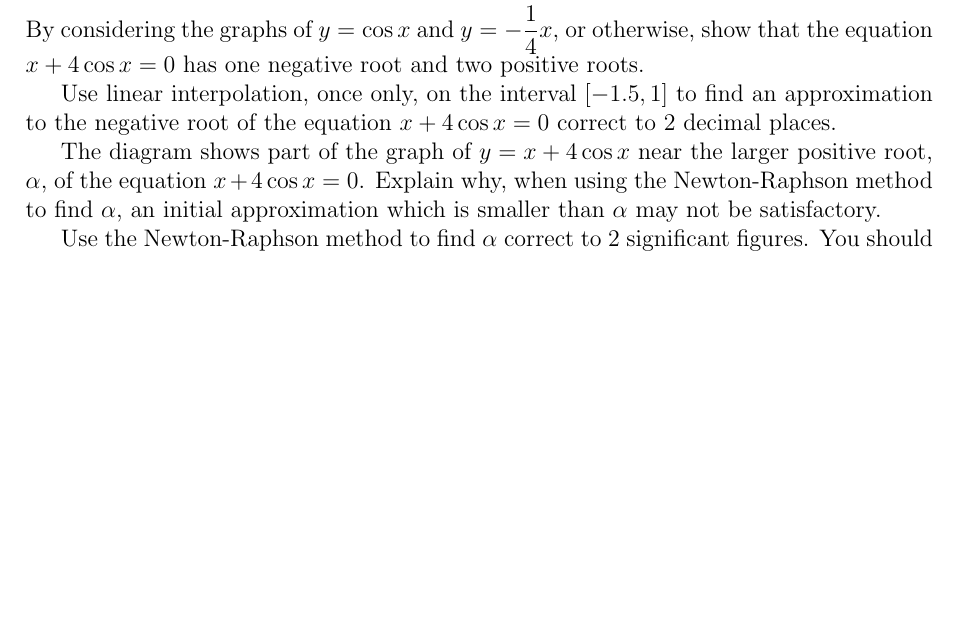
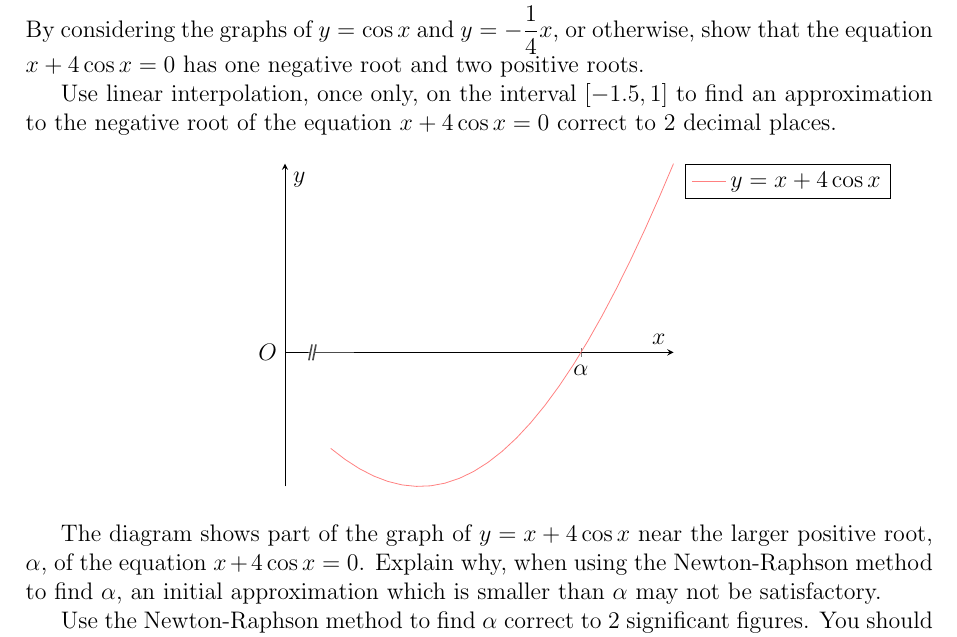
Before and after one commit to asdia0/TripleMath, a LaTeX problem sheet (Group A/Chapter A2/Assignment A2/Assignment A2.tex): part of page 1 of 3, cut so that both start at the same text, the shorter picture padded with empty space. Compiled offline with pdfLaTeX.

Commit message:
Add graph to Assignment A2 Q1

```diff
--- a/Group A/Chapter A2/Assignment A2/Assignment A2.tex
+++ b/Group A/Chapter A2/Assignment A2/Assignment A2.tex
@@ -10,7 +10,33 @@
 
         Use linear interpolation, once only, on the interval $[-1.5, 1]$ to find an approximation to the negative root of the equation $x + 4\cos x = 0$ correct to 2 decimal places.
 
-        % TODO: Graph
+        \begin{center}
+            \begin{tikzpicture}[trim axis left, trim axis right]
+                \begin{axis}[
+                    axis y line=middle,
+                    axis x line=middle,
+                    xtick = {3.595},
+                    xticklabels = {$\alpha$},
+                    ytick = \empty,
+                    xlabel = {$x$},
+                    ylabel = {$y$},
+                    xmin=2.3,
+                    legend cell align={left},
+                    legend pos=outer north east,
+                    after end axis/.code={
+                        \path (axis cs:2.3,0)
+                            node [anchor=east] {$O$};
+                        }
+                    ]
+
+                    \draw[thick,black!70,TwoMarks=0.1] (2.4,0) -- (2.6,0);
+
+                    \addplot[plotRed, domain=2.5:4] {x + 4*cos(\x r)};
+
+                    \addlegendentry{$y = x+4\cos x$};
+                \end{axis}
+            \end{tikzpicture}
+        \end{center}
 
         The diagram shows part of the graph of $y = x + 4\cos x$ near the larger positive root, $\alpha$, of the equation $x + 4\cos x = 0$. Explain why, when using the Newton-Raphson method to find $\alpha$, an initial approximation which is smaller than $\alpha$ may not be satisfactory.
 
```
Also changed, not shown: Group A/Chapter A2/Assignment A2/Assignment A2.pdf.
